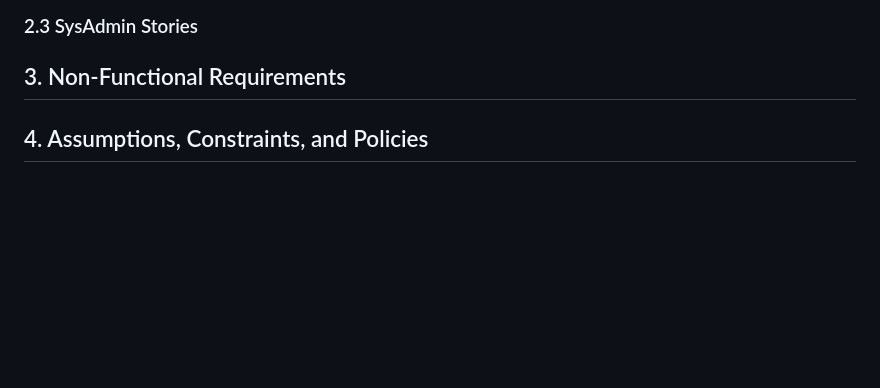
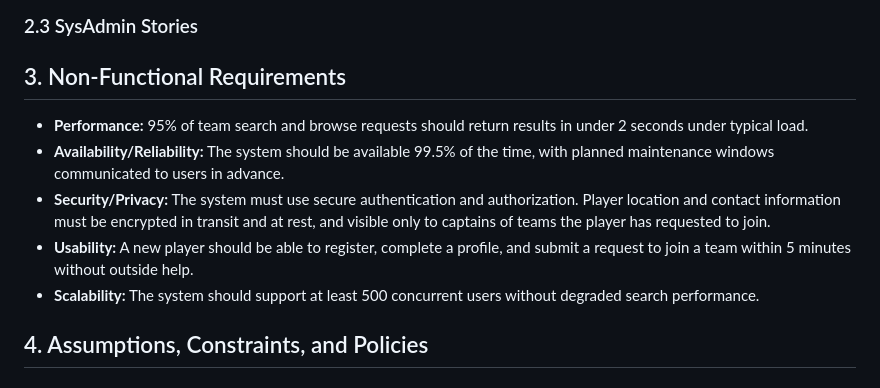
Before and after one commit to Mohammad-Zuhd/f26-team26, a Markdown page: docs/RecLeagueSRS.md, the part around the change. GitHub-like rendering; blank space fills up the shorter version.

Commit message:
Milestone 1: Adding  Non-Functional Requirements

```diff
--- a/docs/RecLeagueSRS.md
+++ b/docs/RecLeagueSRS.md
@@ -203,7 +203,11 @@ Scenario: Reply to a review
 
 
 ## 3. Non-Functional Requirements
-
+- **Performance:** 95% of team search and browse requests should return results in under 2 seconds under typical load.
+- **Availability/Reliability:** The system should be available 99.5% of the time, with planned maintenance windows communicated to users in advance.
+- **Security/Privacy:** The system must use secure authentication and authorization. Player location and contact information must be encrypted in transit and at rest, and visible only to captains of teams the player has requested to join.
+- **Usability:** A new player should be able to register, complete a profile, and submit a request to join a team within 5 minutes without outside help.
+- **Scalability:** The system should support at least 500 concurrent users without degraded search performance.
 
 ## 4. Assumptions, Constraints, and Policies
 
```
